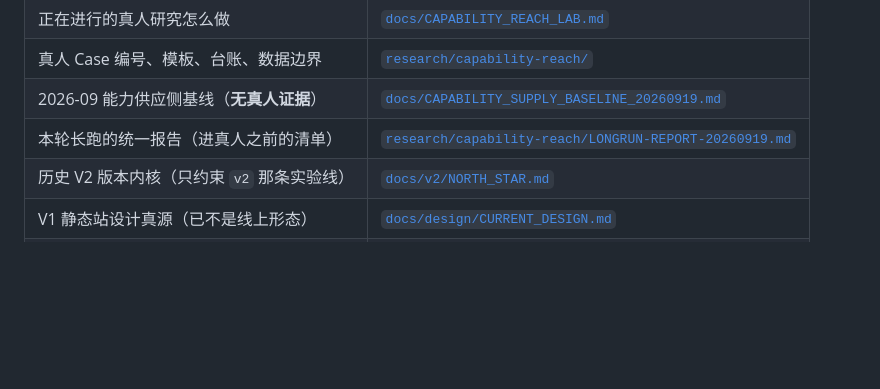
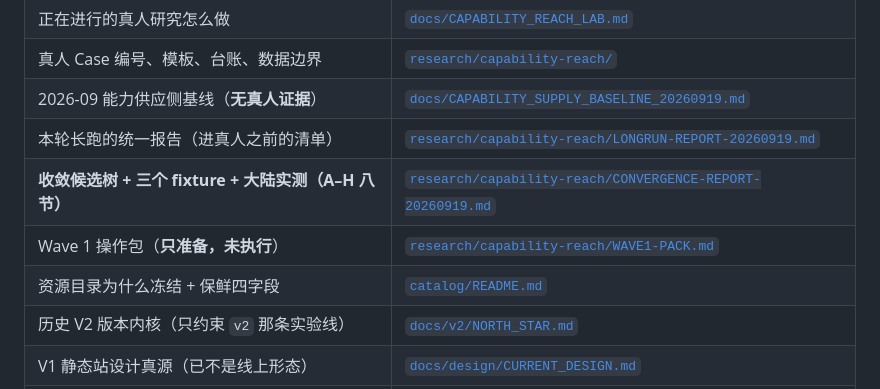
Before and after one commit to YuemingHub/World-Space, a Markdown page: README.md, the part around the change. Rendered like a GitHub page; blank space fills up the shorter version.

Commit message:
大陆实测撤掉不可复现的关键词证据并标 UNVERIFIED；供给保鲜四字段写入研究层；报告补 catalog 冻结附录与索引

```diff
--- a/README.md
+++ b/README.md
@@ -31,6 +31,9 @@
 | 真人 Case 编号、模板、台账、数据边界 | [`research/capability-reach/`](research/capability-reach/) |
 | 2026-09 能力供应侧基线（**无真人证据**） | [`docs/CAPABILITY_SUPPLY_BASELINE_20260919.md`](docs/CAPABILITY_SUPPLY_BASELINE_20260919.md) |
 | 本轮长跑的统一报告（进真人之前的清单） | [`research/capability-reach/LONGRUN-REPORT-20260919.md`](research/capability-reach/LONGRUN-REPORT-20260919.md) |
+| **收敛候选树 + 三个 fixture + 大陆实测（A–H 八节）** | [`research/capability-reach/CONVERGENCE-REPORT-20260919.md`](research/capability-reach/CONVERGENCE-REPORT-20260919.md) |
+| Wave 1 操作包（**只准备，未执行**） | [`research/capability-reach/WAVE1-PACK.md`](research/capability-reach/WAVE1-PACK.md) |
+| 资源目录为什么冻结 + 保鲜四字段 | [`catalog/README.md`](catalog/README.md) |
 | 历史 V2 版本内核（只约束 `v2` 那条实验线） | [`docs/v2/NORTH_STAR.md`](docs/v2/NORTH_STAR.md) |
 | V1 静态站设计真源（已不是线上形态） | [`docs/design/CURRENT_DESIGN.md`](docs/design/CURRENT_DESIGN.md) |
 | V0.1 上线与切流的可核对事实 | [`docs/v2/release-c500f3d/CUTOVER-RECORD.md`](docs/v2/release-c500f3d/CUTOVER-RECORD.md) |
```
Also changed, not shown: docs/CAPABILITY_REACH_LAB.md (+50 -0 lines), research/capability-reach/CONVERGENCE-REPORT-20260919.md (+46 -12 lines).
